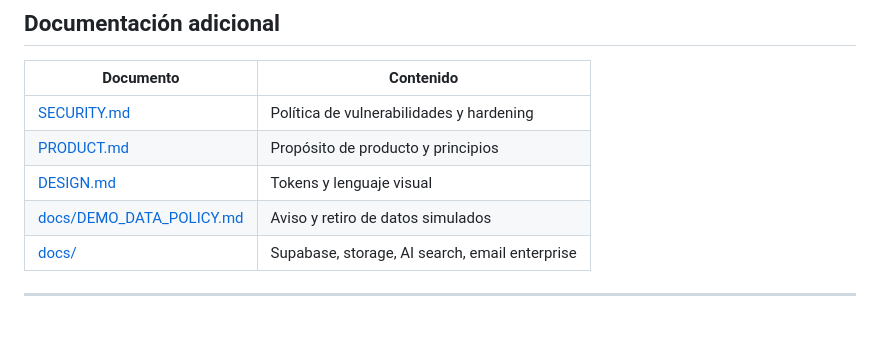
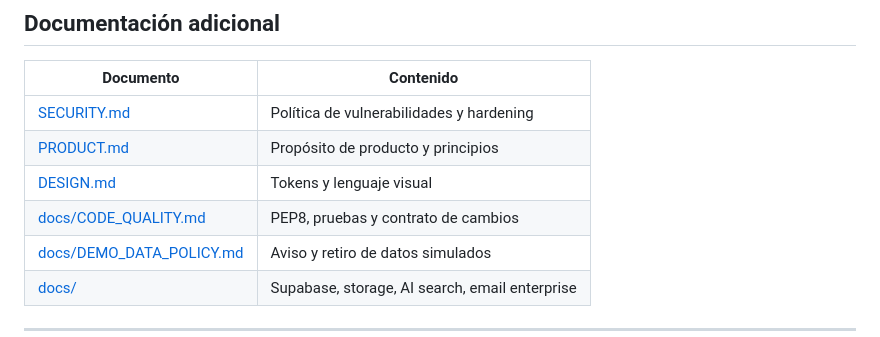
Before and after one commit to abdiel-ariano/Tradeflow_colon, a Markdown page: README.md, the part around the change. Rendered like a GitHub page.

Commit message:
docs: link the code quality standard

```diff
--- a/README.md
+++ b/README.md
@@ -103,6 +103,7 @@ Paleta y UI: ver [DESIGN.md](DESIGN.md) (navy `#0F2A44`, orange `#F26522`, prima
 | [SECURITY.md](SECURITY.md) | Política de vulnerabilidades y hardening |
 | [PRODUCT.md](PRODUCT.md) | Propósito de producto y principios |
 | [DESIGN.md](DESIGN.md) | Tokens y lenguaje visual |
+| [docs/CODE_QUALITY.md](docs/CODE_QUALITY.md) | PEP8, pruebas y contrato de cambios |
 | [docs/DEMO_DATA_POLICY.md](docs/DEMO_DATA_POLICY.md) | Aviso y retiro de datos simulados |
 | [docs/](docs/) | Supabase, storage, AI search, email enterprise |
 
```
